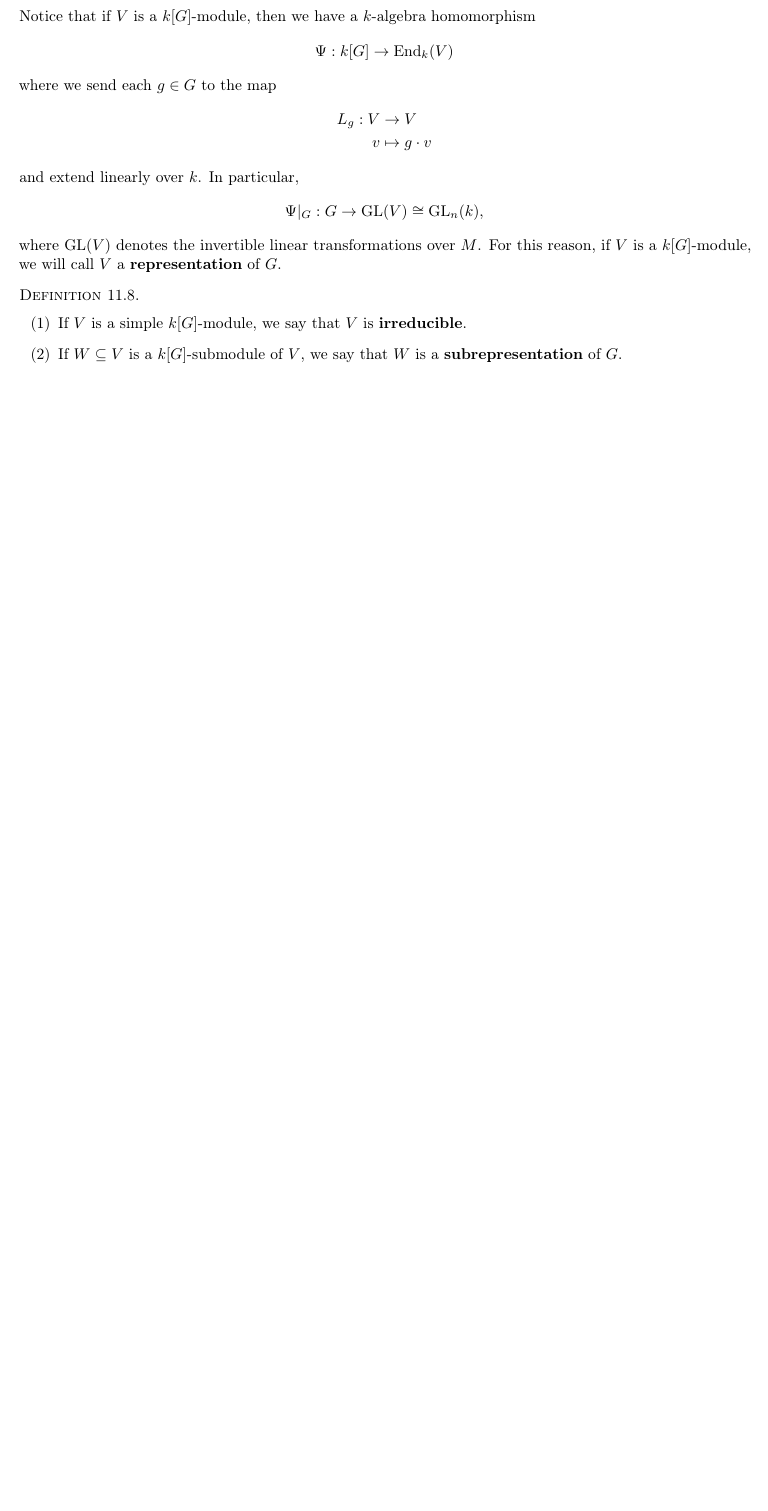
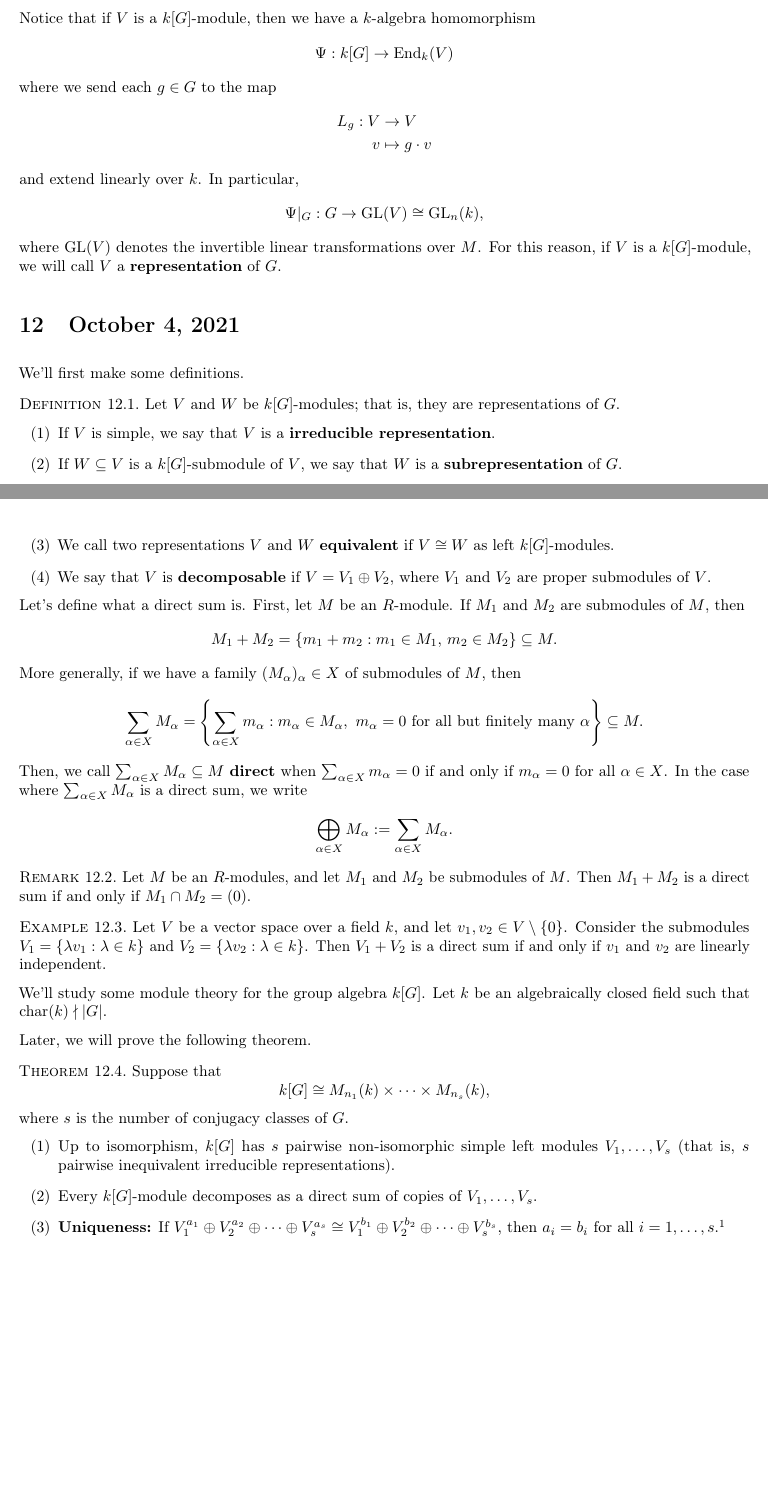
Before and after one commit to mltlee/Course-Notes, a LaTeX document (PMATH 445/445notes.tex, which reads PMATH 445/445week4.tex): part of page 27 of 27 before the commit and two parts of pages 27 and 28 of 28 after it, the two joined at a grey line, cut so that both start at the same text, the shorter picture padded with empty space. Compiled offline with pdfLaTeX.

Commit message:
add part of lecture 12, finish the rest later

```diff
--- a/PMATH 445/445week4.tex
+++ b/PMATH 445/445week4.tex
@@ -375,10 +375,68 @@ where $\GL(V)$ denotes the invertible linear transformations over $M$.
 For this reason, if $V$ is a $k[G]$-module, we will call $V$ a
 {\bf representation} of $G$.
 
-\begin{defn}~
+\section{October 4, 2021}
+We'll first make some definitions.
+
+\begin{defn} Let $V$ and $W$ be $k[G]$-modules; that is, they are
+    representations of $G$.
     \begin{enumerate}[(1)]
-        \item If $V$ is a simple $k[G]$-module, we say that $V$ is {\bf irreducible}.
+        \item If $V$ is simple, we say that $V$ is a {\bf irreducible representation}.
         \item If $W \subseteq V$ is a $k[G]$-submodule of $V$, we say that $W$ is a
         {\bf subrepresentation} of $G$.
+        \item We call two representations $V$ and $W$ {\bf equivalent} if
+        $V \cong W$ as left $k[G]$-modules.
+        \item We say that $V$ is {\bf decomposable} if $V = V_1 \oplus V_2$,
+        where $V_1$ and $V_2$ are proper submodules of $V$.
     \end{enumerate}
 \end{defn}
+
+Let's define what a direct sum is. First, let $M$ be an $R$-module.
+If $M_1$ and $M_2$ are submodules of $M$, then
+\[ M_1 + M_2 = \{m_1 + m_2 : m_1 \in M_1,\, m_2 \in M_2\} \subseteq M. \]
+More generally, if we have a family $(M_\alpha)_\alpha \in X$ of submodules of
+$M$, then
+\[ \sum_{\alpha \in X} M_\alpha = \left\{ \sum_{\alpha \in X} m_\alpha :
+m_\alpha \in M_\alpha, \text{ $m_\alpha = 0$ for all but finitely many
+$\alpha$}\right\} \subseteq M. \]
+Then, we call $\sum_{\alpha \in X} M_\alpha \subseteq M$
+{\bf direct} when $\sum_{\alpha \in X} m_\alpha = 0$ if and only if
+$m_\alpha = 0$ for all $\alpha \in X$. In the case where
+$\sum_{\alpha \in X} M_\alpha$ is a direct sum, we write
+\[ \bigoplus_{\alpha \in X} M_\alpha := \sum_{\alpha \in X} M_\alpha. \]
+
+\begin{remark}
+    Let $M$ be an $R$-modules, and let $M_1$ and $M_2$ be submodules of $M$.
+    Then $M_1 + M_2$ is a direct sum if and only if $M_1 \cap M_2 = (0)$.
+\end{remark}
+
+\begin{exmp}
+    Let $V$ be a vector space over a field $k$, and let $v_1, v_2 \in V
+    \setminus \{0\}$. Consider the submodules $V_1 = \{\lambda v_1 : \lambda
+    \in k\}$ and $V_2 = \{\lambda v_2 : \lambda \in k\}$. Then $V_1 + V_2$ is a
+    direct sum if and only if $v_1$ and $v_2$ are linearly independent.
+\end{exmp}
+
+We'll study some module theory for the group algebra $k[G]$. Let
+$k$ be an algebraically closed field such that $\ch(k) \nmid |G|$.
+
+Later, we will prove the following theorem.
+
+\begin{thm}
+    Suppose that
+    \[ k[G] \cong M_{n_1}(k) \times \cdots \times M_{n_s}(k), \]
+    where $s$ is the number of conjugacy classes of $G$.
+    \begin{enumerate}[(1)]
+        \item Up to isomorphism, $k[G]$ has $s$ pairwise non-isomorphic
+        simple left modules $V_1, \dots, V_s$ (that is, $s$ pairwise
+        inequivalent irreducible representations).
+        \item Every $k[G]$-module decomposes as a direct sum of copies of
+        $V_1, \dots, V_s$.
+        \item {\bf Uniqueness:} If $V_1^{a_1} \oplus V_2^{a_2} \oplus
+        \cdots \oplus V_s^{a_s} \cong V_1^{b_1} \oplus V_2^{b_2} \oplus
+        \cdots \oplus V_s^{b_s}$, then $a_i = b_i$ for all
+        $i = 1, \dots, s$.\footnote[1]{When $V$ is a $k[G]$-module
+        and $a \geq 1$, we have $V^a := V \oplus \cdots \oplus V$
+        ($a$ times).}
+    \end{enumerate}
+\end{thm}
```
Also changed, not shown: PMATH 445/445notes.pdf.
